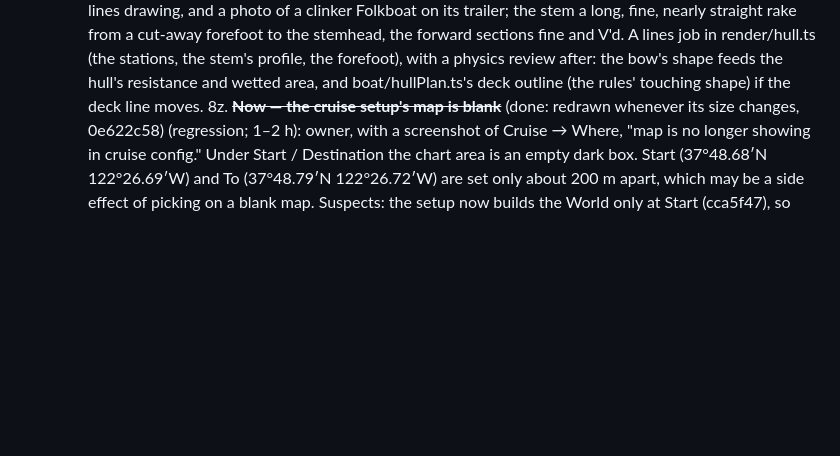
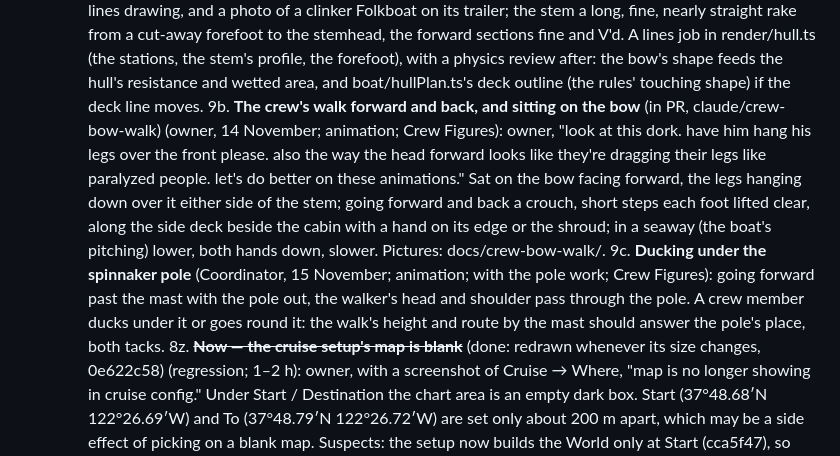
Before and after one commit to theonlydavidjones/racer, a Markdown page: ROADMAP.md, the part around the change. GitHub-like rendering; blank space fills up the shorter version.

Commit message:
Crew bow sit and walk: pictures for the owner (docs/crew-bow-walk), ROADMAP 9b and 9c (the pole duck-under)
Co-Authored-By: Claude Opus 5.5 <noreply@anthropic.com>
Claude-Session: https://claude.ai/code/session_012Uu5QiXrMLFqZYcrUp8g2b

```diff
--- a/ROADMAP.md
+++ b/ROADMAP.md
@@ -306,6 +306,15 @@ What's planned, roughly in order. Done work is described in the README.
    straight rake from a cut-away forefoot to the stemhead, the forward sections fine and V'd. A lines job in render/hull.ts
    (the stations, the stem's profile, the forefoot), with a physics review after: the bow's shape feeds the hull's
    resistance and wetted area, and boat/hullPlan.ts's deck outline (the rules' touching shape) if the deck line moves.
+9b. **The crew's walk forward and back, and sitting on the bow** (in PR, claude/crew-bow-walk) (owner, 14 November; animation;
+   Crew Figures): owner, "look at this dork. have him hang his legs over the front please. also the way the head forward
+   looks like they're dragging their legs like paralyzed people. let's do better on these animations." Sat on the bow
+   facing forward, the legs hanging down over it either side of the stem; going forward and back a crouch, short steps
+   each foot lifted clear, along the side deck beside the cabin with a hand on its edge or the shroud; in a seaway
+   (the boat's pitching) lower, both hands down, slower. Pictures: docs/crew-bow-walk/.
+9c. **Ducking under the spinnaker pole** (Coordinator, 15 November; animation; with the pole work; Crew Figures): going
+   forward past the mast with the pole out, the walker's head and shoulder pass through the pole. A crew member ducks
+   under it or goes round it: the walk's height and route by the mast should answer the pole's place, both tacks.
 8z. ~~**Now — the cruise setup's map is blank**~~ (done: redrawn whenever its size changes, 0e622c58) (regression; 1–2 h): owner, with a screenshot of Cruise → Where, "map is
    no longer showing in cruise config." Under Start / Destination the chart area is an empty dark box. Start
    (37°48.68′N 122°26.69′W) and To (37°48.79′N 122°26.72′W) are set only about 200 m apart, which may be a side effect of
```
Also changed, not shown: docs/crew-bow-walk/sheet_bow.png (added), docs/crew-bow-walk/strip_walk.png (added).
